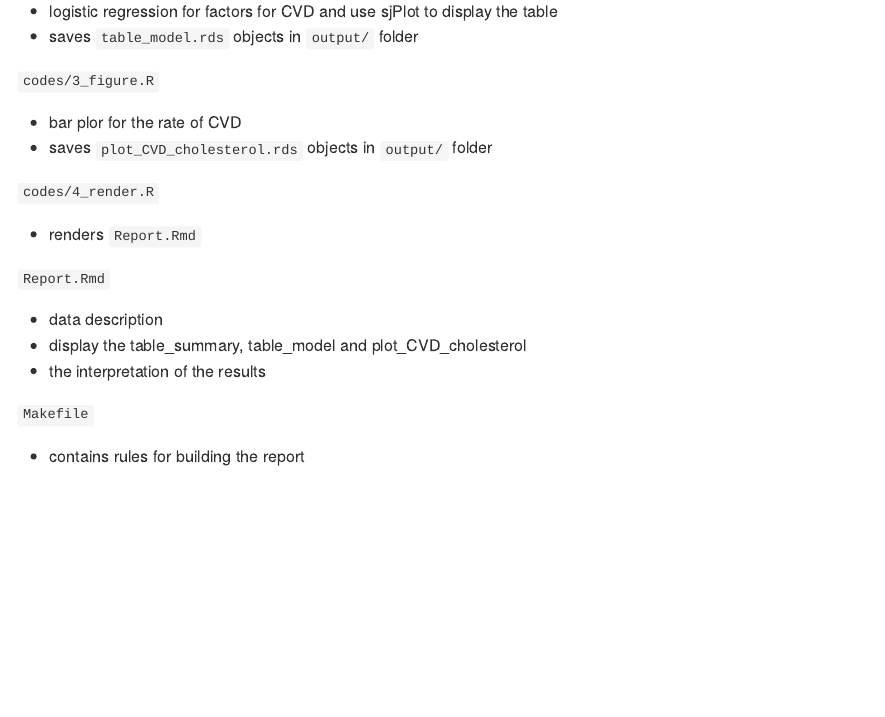
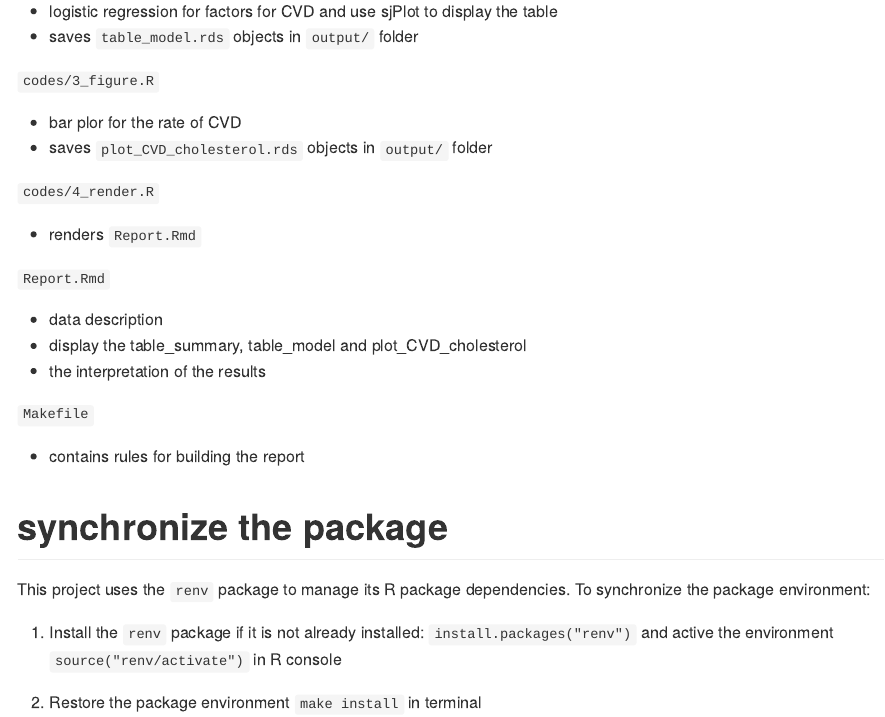
Before and after one commit to xxou617/Data550_Final, an R Markdown document (README.Rmd): the page in a window 1100 px wide, from 440 px down. Rendered offline with R 4.5, knitr and Pandoc, with nearby package versions.

Commit message:
renv synchronize the package

```diff
--- a/README.Rmd
+++ b/README.Rmd
@@ -36,3 +36,12 @@ output:
 `Makefile`
 
   - contains rules for building the report
+
+
+# synchronize the package
+
+This project uses the `renv` package to manage its R package dependencies. To synchronize the package environment:
+
+1. Install the `renv` package if it is not already installed: `install.packages("renv")` and active the environment `source("renv/activate")` in R console
+
+3. Restore the package environment `make install` in terminal
```
Also changed, not shown: Report.html, 4 other files.
